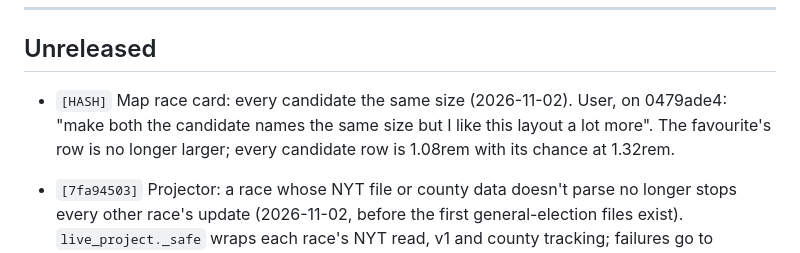
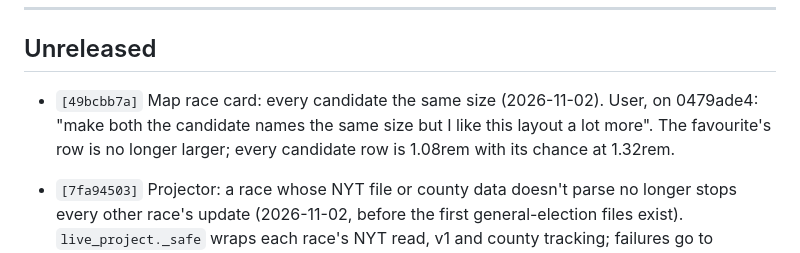
Before and after one commit to pjmerica/polling-agg-2026, a Markdown page: CHANGELOG.md, the part around the change. Rendered like a GitHub page.

Commit message:
CHANGELOG: hash for 49bcbb7a

```diff
--- a/CHANGELOG.md
+++ b/CHANGELOG.md
@@ -15,7 +15,7 @@ Format: `[hash] commit subject â€” one-sentence summary of WHY.`
 
 ## Unreleased
 
-- `[HASH]` Map race card: every candidate the same size (2026-11-02). User, on 0479ade4: "make both the candidate names the same size but I like this layout a lot more". The favourite's row is no longer larger; every candidate row is 1.08rem with its chance at 1.32rem.
+- `[49bcbb7a]` Map race card: every candidate the same size (2026-11-02). User, on 0479ade4: "make both the candidate names the same size but I like this layout a lot more". The favourite's row is no longer larger; every candidate row is 1.08rem with its chance at 1.32rem.
 
 - `[7fa94503]` Projector: a race whose NYT file or county data doesn't parse no longer stops every other race's update (2026-11-02, before the first general-election files exist). `live_project._safe` wraps each race's NYT read, v1 and county tracking; failures go to `live_project.ERRORS`, which `cloud_night.py` writes into `status.json` on the election-live branch. Tested with a corrupt Georgia file: Georgia showed 0% with the error listed, Michigan kept projecting.
 
```
